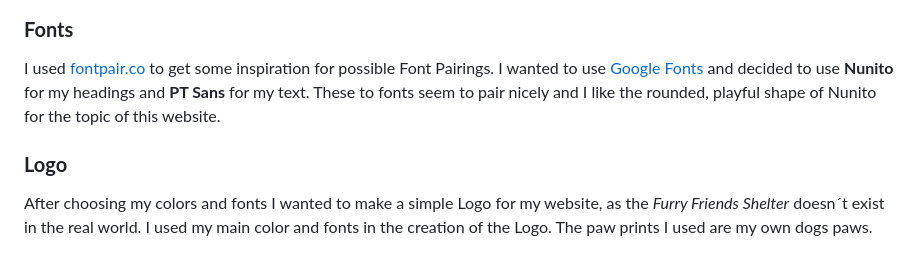
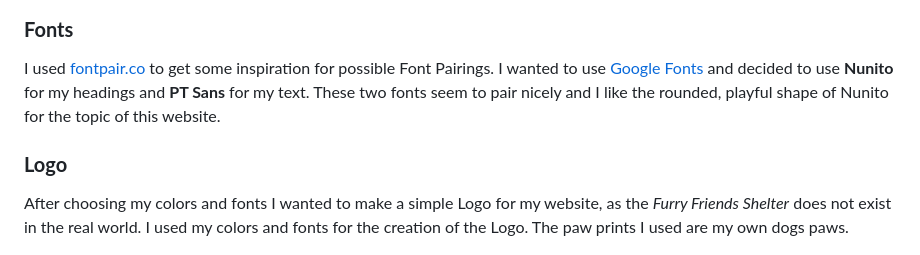
Before and after one commit to Julia-Wagner/furry-friends, a Markdown page: README.md, the part around the change. Rendered like a GitHub page.

Commit message:
fix typos in readme,  add favicon and other head tags

```diff
--- a/README.md
+++ b/README.md
@@ -57,9 +57,9 @@ To create the color scheme I looked at various pictures of dogs I might use as h
 ![Color contrast](assets/docs/screenshots/color_contrast.png)
 
 ### **Fonts**
-I used [fontpair.co](https://www.fontpair.co/) to get some inspiration for possible Font Pairings. I wanted to use [Google Fonts](https://fonts.google.com/) and decided to use **Nunito** for my headings and **PT Sans** for my text. These to fonts seem to pair nicely and I like the rounded, playful shape of Nunito for the topic of this website.
+I used [fontpair.co](https://www.fontpair.co/) to get some inspiration for possible Font Pairings. I wanted to use [Google Fonts](https://fonts.google.com/) and decided to use **Nunito** for my headings and **PT Sans** for my text. These two fonts seem to pair nicely and I like the rounded, playful shape of Nunito for the topic of this website.
 
 ### **Logo**
-After choosing my colors and fonts I wanted to make a simple Logo for my website, as the *Furry Friends Shelter* doesn´t exist in the real world. I used my main color and fonts in the creation of the Logo. The paw prints I used are my own dogs paws.
+After choosing my colors and fonts I wanted to make a simple Logo for my website, as the *Furry Friends Shelter* does not exist in the real world. I used my colors and fonts for the creation of the Logo. The paw prints I used are my own dogs paws.
 
 ![Furry Friends Logo](assets/docs/screenshots/logo.png)
```
Also changed, not shown: assets/favicon/apple-touch-icon-144x144.png (added), assets/favicon/apple-touch-icon-152x152.png (added), assets/favicon/favicon-16x16.png (added), assets/favicon/favicon-32x32.png (added), 3 other files.
